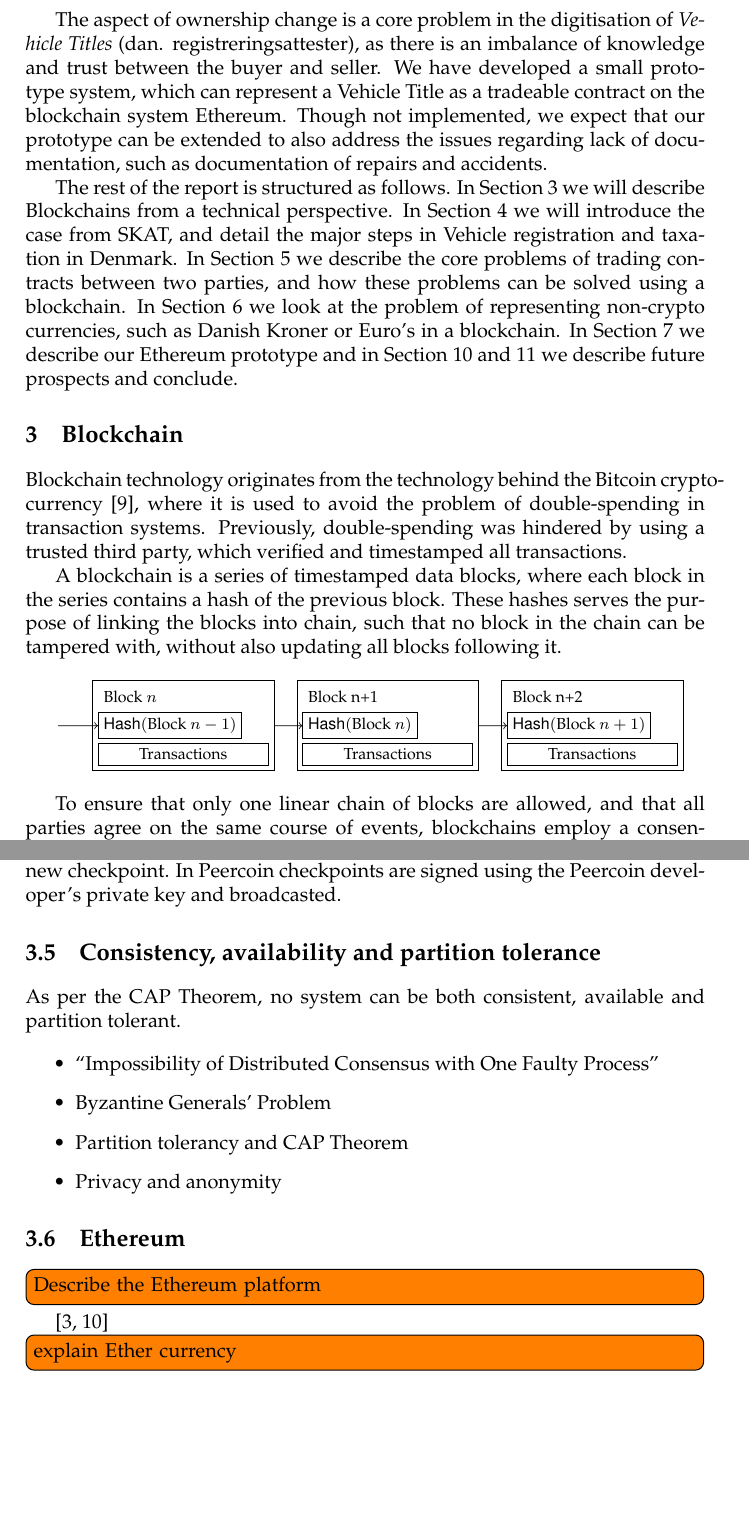
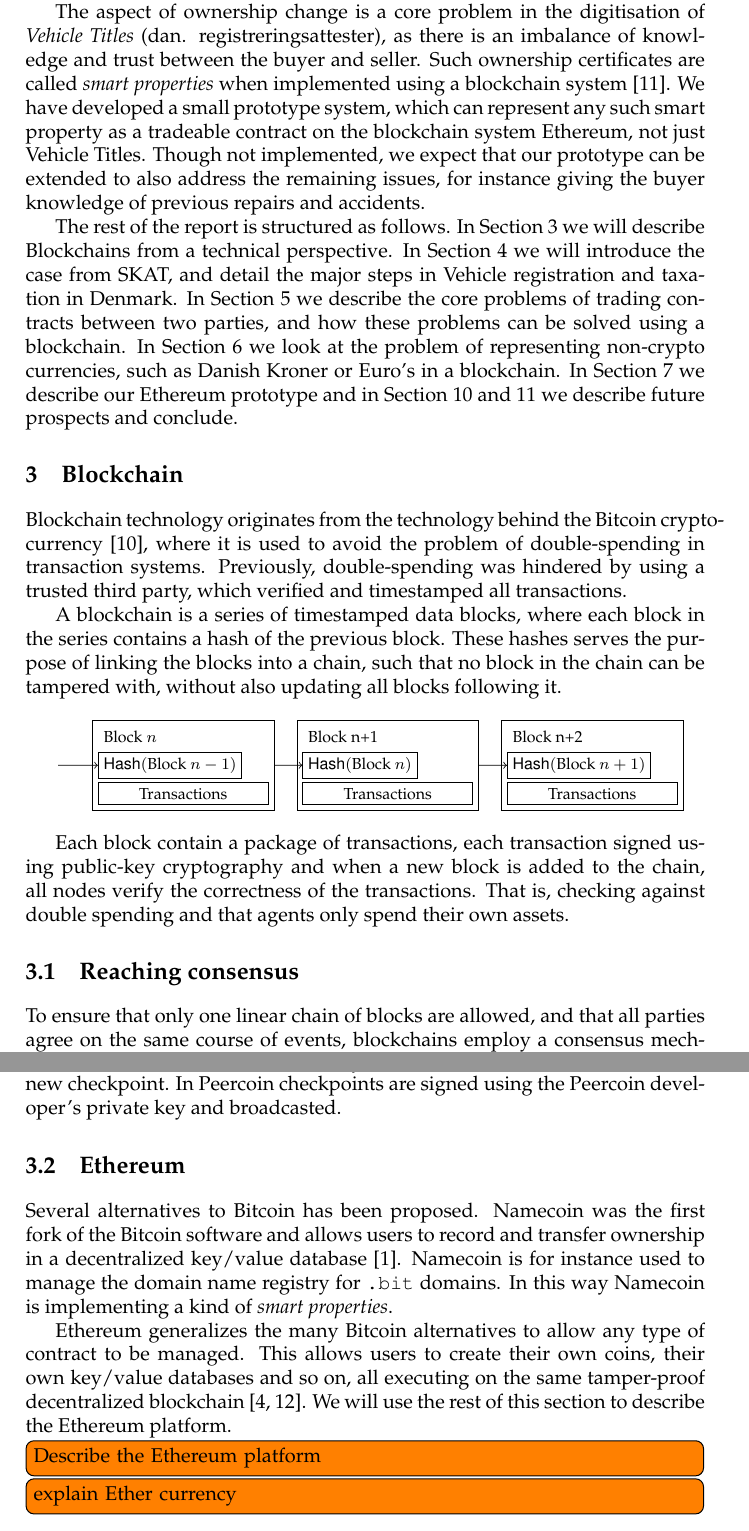
Before and after one commit to dybber/blockchain-summerschool-2016, a LaTeX book (tex/master.tex): two parts of pages 2 and 4 of 12, joined at a grey line, cut so that both start at the same text, the shorter picture padded with empty space. Compiled offline with pdfLaTeX.

Commit message:
Notes on smart properties, and use of public-key signatures

```diff
--- a/tex/master.tex
+++ b/tex/master.tex
@@ -38,11 +38,10 @@
 
 
 
-\title{Tradeable Certificates of Title on a blockchain \\
- {\normalfont\normalsize\scshape A case study on a trust-free vehicle registry}
-}
-\author{Martin Dybdal \texttt{dybber@dybber.dk}}
-\date{\today}
+\title{Trading Certificates of Title as Smart Properties on a blockchain \\
+  {\normalfont\normalsize\scshape A case study on a trust-free vehicle
+    registry using Ethereum} } \author{Martin Dybdal
+  \texttt{dybber@dybber.dk}} \date{\today}
 
 \begin{document}
 
@@ -88,12 +87,15 @@ burden of operating such as system.
 
 The aspect of ownership change is a core problem in the digitisation
 of \textit{Vehicle Titles} (dan. registreringsattester), as there is
-an imbalance of knowledge and trust between the buyer and seller. We
-have developed a small prototype system, which can represent a Vehicle
-Title as a tradeable contract on the blockchain system
-Ethereum. Though not implemented, we expect that our prototype can be
-extended to also address the issues regarding lack of documentation,
-such as documentation of repairs and accidents.
+an imbalance of knowledge and trust between the buyer and seller. Such
+ownership certificates are called \textit{smart properties} when
+implemented using a blockchain system \cite{bitcoinwiki-smartprop}. We
+have developed a small prototype system, which can represent any such
+smart property as a tradeable contract on the blockchain system
+Ethereum, not just Vehicle Titles. Though not implemented, we expect
+that our prototype can be extended to also address the remaining
+issues, for instance giving the buyer knowledge of previous repairs
+and accidents.
 
 The rest of the report is structured as follows. In Section
 \ref{sec:blockchain} we will describe Blockchains from a technical
@@ -117,7 +119,7 @@ verified and timestamped all transactions.
 
 A blockchain is a series of timestamped data blocks, where each block
 in the series contains a hash of the previous block. These hashes
-serves the purpose of linking the blocks into chain, such that no
+serves the purpose of linking the blocks into a chain, such that no
 block in the chain can be tampered with, without also updating all
 blocks following it.
 
@@ -154,6 +156,14 @@ blocks following it.
     (b2prevhash); \draw[->] (block2.east) -- (b3prevhash);
   \end{tikzpicture}
 \end{figure}
+
+Each block contain a package of transactions, each transaction signed
+using public-key cryptography and when a new block is added to the
+chain, all nodes verify the correctness of the transactions. That is,
+checking against double spending and that agents only spend their own
+assets.
+
+\section{Reaching consensus}
 To ensure that only one linear chain of blocks are allowed, and that
 all parties agree on the same course of events, blockchains employ a
 consensus mechanism. Such a consensus mechanism is essential to make
@@ -243,20 +253,33 @@ centralized mechanism. In Bitcoin every release of Bitcoin software
 contains a new checkpoint. In Peercoin checkpoints are signed using
 the Peercoin developer's private key and broadcasted.
 
-\section{Consistency, availability and partition tolerance}
-As per the CAP Theorem, no system can be both consistent, available
-and partition tolerant.
+% \section{Consistency, availability and partition tolerance}
+% As per the CAP Theorem, no system can be both consistent, available
+% and partition tolerant.
 
-\begin{itemize}
-\item ``Impossibility of Distributed Consensus with One Faulty Process''
-\item Byzantine Generals' Problem
-\item Partition tolerancy and CAP Theorem
-\item Privacy and anonymity
-\end{itemize}
+% \begin{itemize}
+% \item ``Impossibility of Distributed Consensus with One Faulty Process''
+% \item Byzantine Generals' Problem
+% \item Partition tolerancy and CAP Theorem
+% \item Privacy and anonymity
+% \end{itemize}
 
 \section{Ethereum}
+Several alternatives to Bitcoin has been proposed. Namecoin was the
+first fork of the Bitcoin software and allows users to record and
+transfer ownership in a decentralized key/value database
+\cite{namecoin}. Namecoin is for instance used to manage the domain
+name registry for \texttt{.bit} domains. In this way Namecoin is
+implementing a kind of \textit{smart properties}.
+
+Ethereum generalizes the many Bitcoin alternatives to allow any type
+of contract to be managed. This allows users to create their own
+coins, their own key/value databases and so on, all executing on the
+same tamper-proof decentralized blockchain \cite{buterin2013ethereum,
+  wood2014ethereum}. We will use the rest of this section to describe
+the Ethereum platform.
+
 \todo{Describe the Ethereum platform}
-\cite{buterin2013ethereum, wood2014ethereum}
 
 \todo{explain Ether currency}
 
```
Also changed, not shown: tex/bibliography.bib (+26 -13 lines), tex/master.tex (26 more changed lines).
